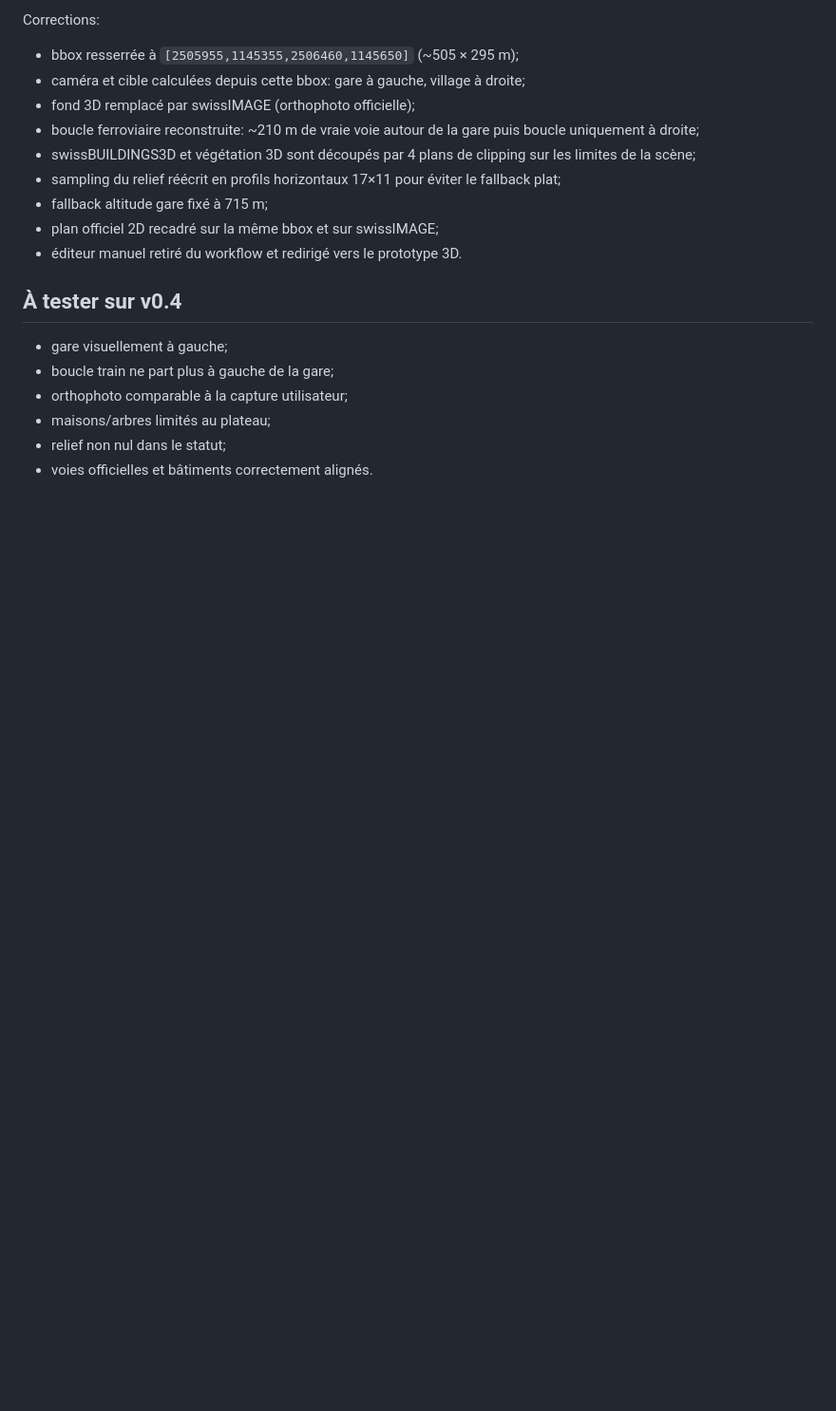
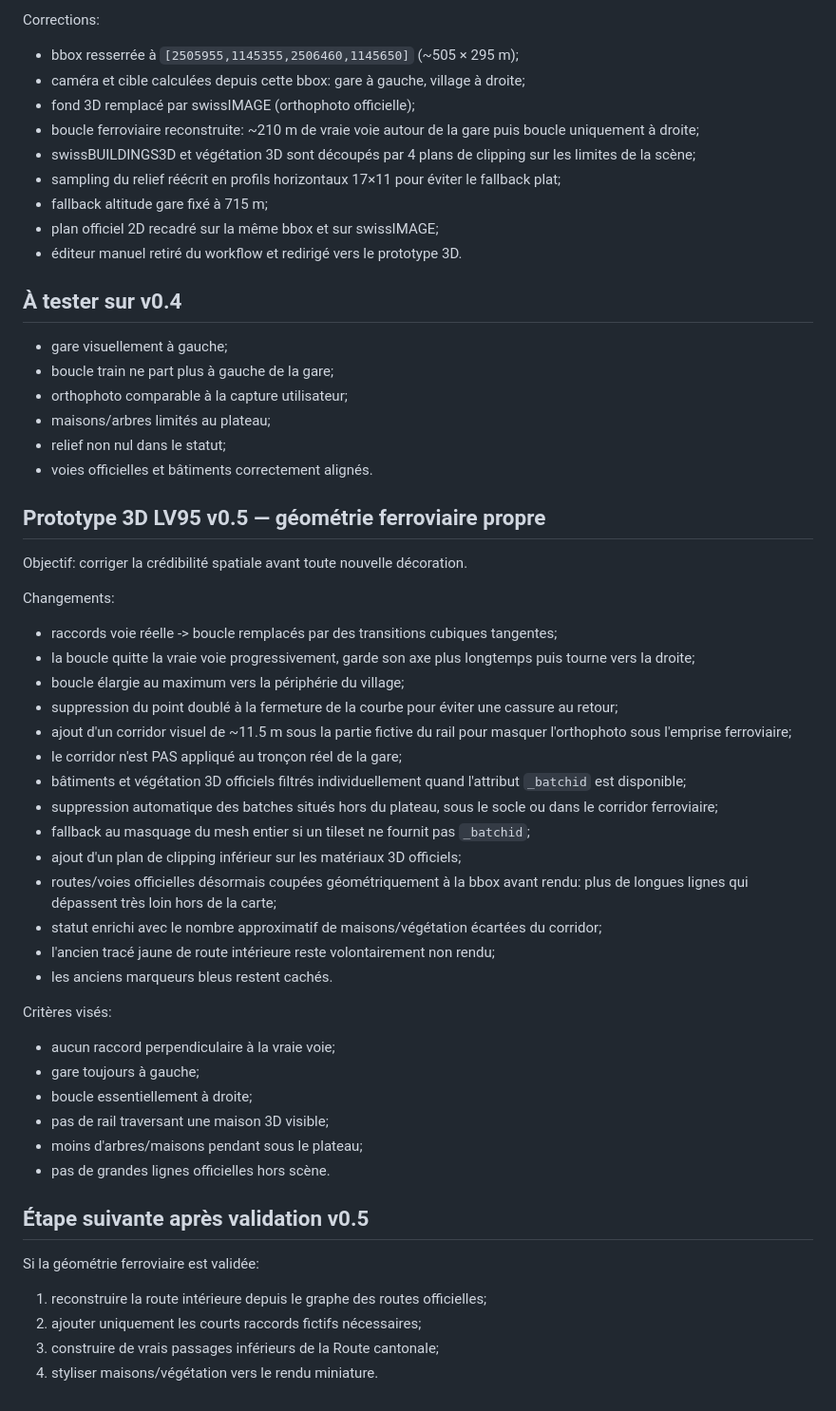
Before and after one commit to fchautems/diorama-train, a Markdown page: PROJECT_STATE.md, the part around the change. Shown at 95% size. GitHub-like rendering; blank space fills up the shorter version.

Commit message:
Record Le Muids v0.5 geometry cleanup

```diff
--- a/PROJECT_STATE.md
+++ b/PROJECT_STATE.md
@@ -201,3 +201,38 @@ Corrections:
 - maisons/arbres limités au plateau;
 - relief non nul dans le statut;
 - voies officielles et bâtiments correctement alignés.
+
+
+## Prototype 3D LV95 v0.5 — géométrie ferroviaire propre
+Objectif: corriger la crédibilité spatiale avant toute nouvelle décoration.
+
+Changements:
+- raccords voie réelle -> boucle remplacés par des transitions cubiques tangentes;
+- la boucle quitte la vraie voie progressivement, garde son axe plus longtemps puis tourne vers la droite;
+- boucle élargie au maximum vers la périphérie du village;
+- suppression du point doublé à la fermeture de la courbe pour éviter une cassure au retour;
+- ajout d'un corridor visuel de ~11.5 m sous la partie fictive du rail pour masquer l'orthophoto sous l'emprise ferroviaire;
+- le corridor n'est PAS appliqué au tronçon réel de la gare;
+- bâtiments et végétation 3D officiels filtrés individuellement quand l'attribut `_batchid` est disponible;
+- suppression automatique des batches situés hors du plateau, sous le socle ou dans le corridor ferroviaire;
+- fallback au masquage du mesh entier si un tileset ne fournit pas `_batchid`;
+- ajout d'un plan de clipping inférieur sur les matériaux 3D officiels;
+- routes/voies officielles désormais coupées géométriquement à la bbox avant rendu: plus de longues lignes qui dépassent très loin hors de la carte;
+- statut enrichi avec le nombre approximatif de maisons/végétation écartées du corridor;
+- l'ancien tracé jaune de route intérieure reste volontairement non rendu;
+- les anciens marqueurs bleus restent cachés.
+
+Critères visés:
+- aucun raccord perpendiculaire à la vraie voie;
+- gare toujours à gauche;
+- boucle essentiellement à droite;
+- pas de rail traversant une maison 3D visible;
+- moins d'arbres/maisons pendant sous le plateau;
+- pas de grandes lignes officielles hors scène.
+
+## Étape suivante après validation v0.5
+Si la géométrie ferroviaire est validée:
+1. reconstruire la route intérieure depuis le graphe des routes officielles;
+2. ajouter uniquement les courts raccords fictifs nécessaires;
+3. construire de vrais passages inférieurs de la Route cantonale;
+4. styliser maisons/végétation vers le rendu miniature.
```
